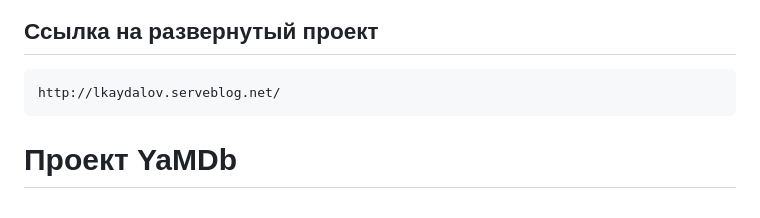
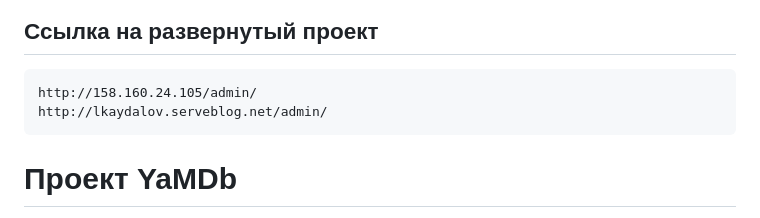
Before and after one commit to lkaydalov/yamdb_final, a Markdown page: README.md, the part around the change. Drawn GitHub-style.

Commit message:
CI and CD added domain_name

````diff
--- a/README.md
+++ b/README.md
@@ -2,7 +2,8 @@
 
 ## Ссылка на развернутый проект
 ```
-http://lkaydalov.serveblog.net/
+http://158.160.24.105/admin/
+http://lkaydalov.serveblog.net/admin/
 ```
 
 # Проект YaMDb
````
